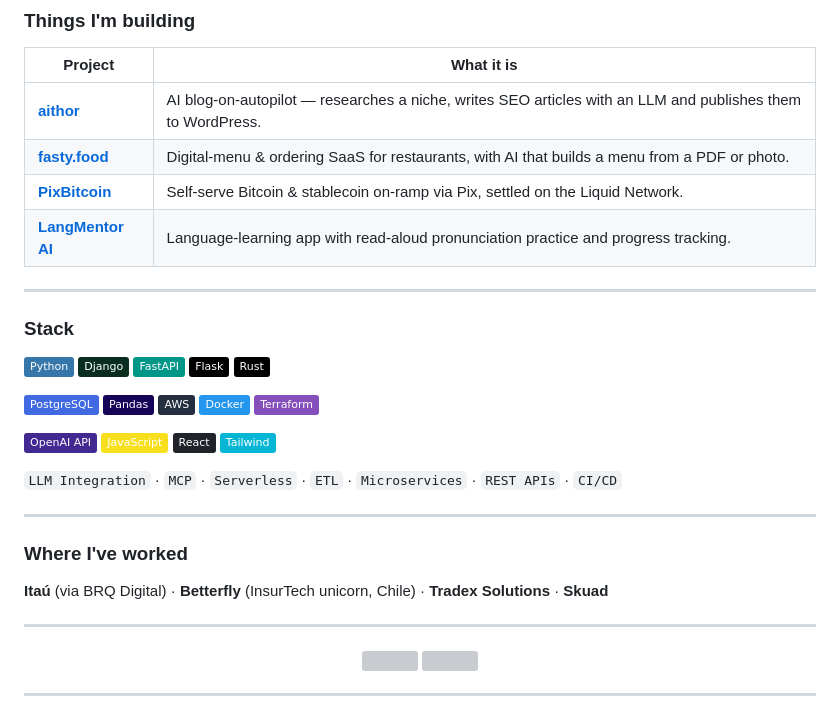
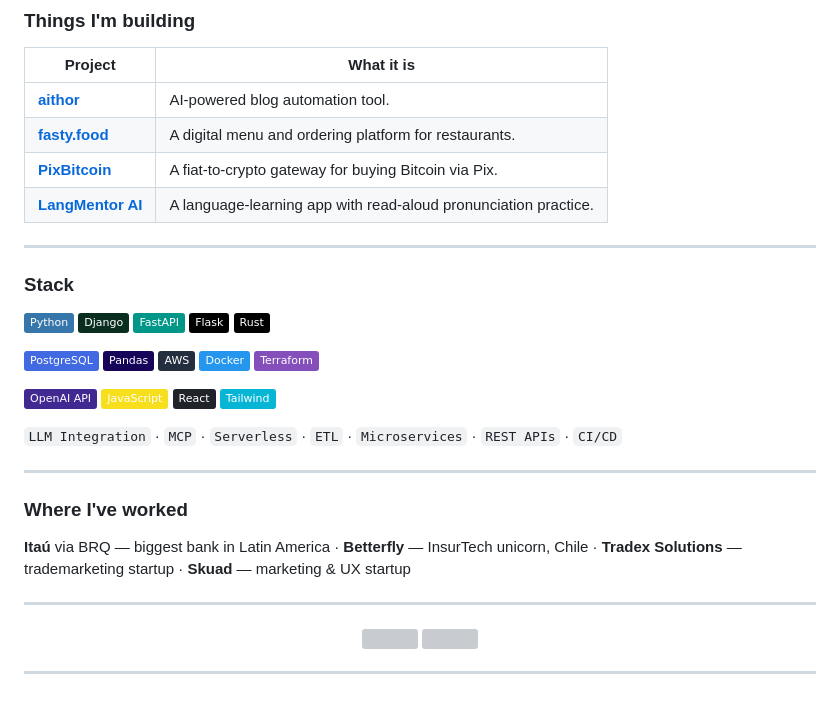
Before and after one commit to Mika-IO/Mika-IO, a Markdown page: README.md, the part around one of its changes. Rendered like a GitHub page; badges without logos; grey boxes are pictures that could not be loaded.

```diff
--- a/README.md
+++ b/README.md
@@ -24,10 +26,10 @@ Currently a Senior Software Developer at **Itaú** (via BRQ Digital), building m
 
 | Project | What it is |
 | --- | --- |
-| [**aithor**](https://aithor.ca) | AI blog-on-autopilot — researches a niche, writes SEO articles with an LLM and publishes them to WordPress. |
-| [**fasty.food**](https://fasty.food) | Digital-menu &amp; ordering SaaS for restaurants, with AI that builds a menu from a PDF or photo. |
-| [**PixBitcoin**](https://pixbitcoin.org) | Self-serve Bitcoin &amp; stablecoin on-ramp via Pix, settled on the Liquid Network. |
-| [**LangMentor AI**](https://langmentor-ai.com) | Language-learning app with read-aloud pronunciation practice and progress tracking. |
+| [**aithor**](https://aithor.ca) | AI-powered blog automation tool. |
+| [**fasty.food**](https://fasty.food) | A digital menu and ordering platform for restaurants. |
+| [**PixBitcoin**](https://pixbitcoin.org) | A fiat-to-crypto gateway for buying Bitcoin via Pix. |
+| [**LangMentor AI**](https://langmentor-ai.com) | A language-learning app with read-aloud pronunciation practice. |
 
 ---
 
@@ -56,7 +58,7 @@ Currently a Senior Software Developer at **Itaú** (via BRQ Digital), building m
 
 ### Where I've worked
 
-**Itaú** (via BRQ Digital) · **Betterfly** (InsurTech unicorn, Chile) · **Tradex Solutions** · **Skuad**
+**Itaú** via BRQ — biggest bank in Latin America · **Betterfly** — InsurTech unicorn, Chile · **Tradex Solutions** — trademarketing startup · **Skuad** — marketing &amp; UX startup
 
 ---
 
```
Also changed, not shown: other parts of README.md (+2 -0 lines).
